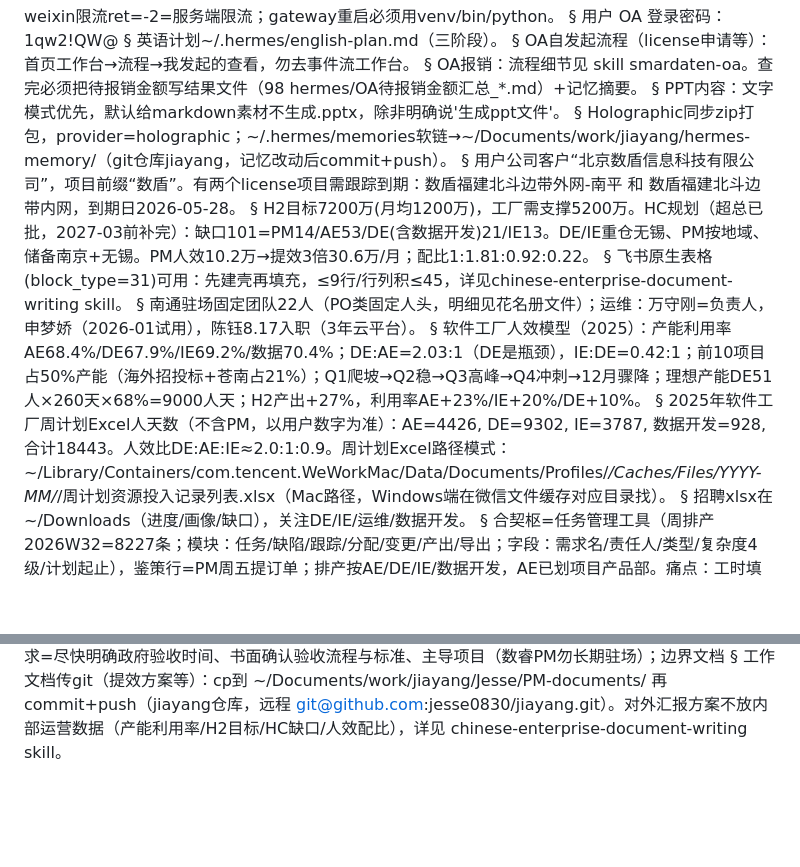
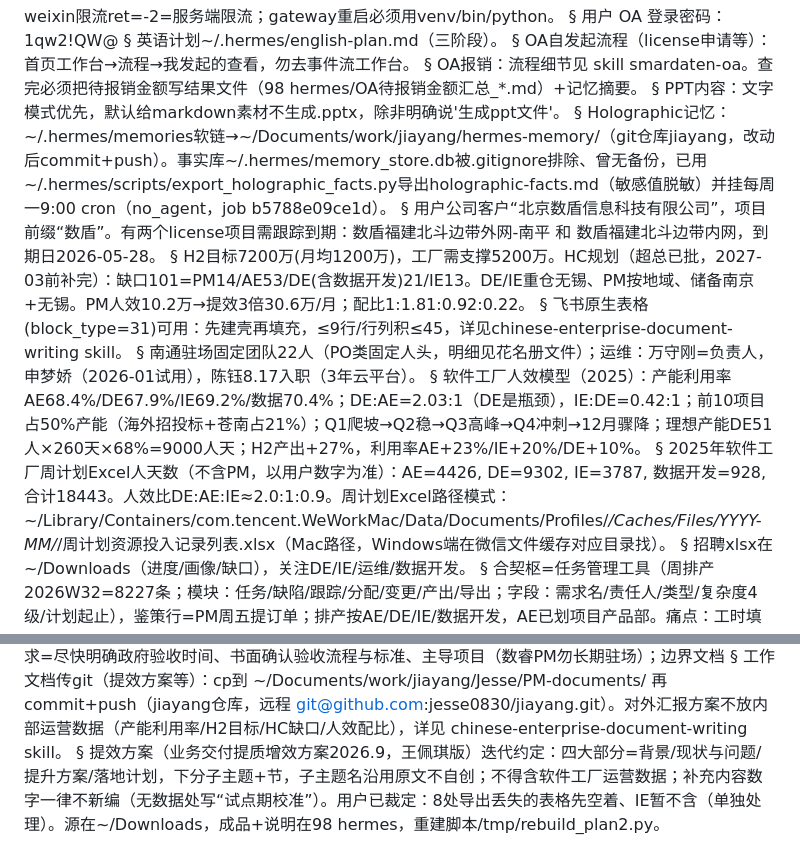
Before and after one commit to jesse0830/jiayang, a Markdown page: hermes-memory/MEMORY.md, 2 parts joined by grey strips. Drawn GitHub-style; blank space fills up the shorter version.

Commit message:
vault backup: 2026-09-17 13:56:07

```diff
--- a/hermes-memory/MEMORY.md
+++ b/hermes-memory/MEMORY.md
@@ -10,7 +10,7 @@ OA报销：流程细节见 skill smardaten-oa。查完必须把待报销金额
 §
 PPT内容：文字模式优先，默认给markdown素材不生成.pptx，除非明确说'生成ppt文件'。
 §
-Holographic同步zip打包，provider=holographic；~/.hermes/memories软链→~/Documents/work/jiayang/hermes-memory/（git仓库jiayang，记忆改动后commit+push）。
+Holographic记忆：~/.hermes/memories软链→~/Documents/work/jiayang/hermes-memory/（git仓库jiayang，改动后commit+push）。事实库~/.hermes/memory_store.db被.gitignore排除、曾无备份，已用~/.hermes/scripts/export_holographic_facts.py导出holographic-facts.md（敏感值脱敏）并挂每周一9:00 cron（no_agent，job b5788e09ce1d）。
 §
 用户公司客户“北京数盾信息科技有限公司”，项目前缀“数盾”。有两个license项目需跟踪到期：数盾福建北斗边带外网-南平 和 数盾福建北斗边带内网，到期日2026-05-28。
 §
@@ -47,3 +47,5 @@ Obsidian vault=~/Documents/work/jiayang/obsidian-vault（SSH443 push，obsidian-
 集控PM决策责任=需求深度/政府验收时间与业主对清/业主商务接口；项目主导权错位=报价假设集控主导实际未交接；对吴恒明确要求=尽快明确政府验收时间、书面确认验收流程与标准、主导项目（数睿PM勿长期驻场）；边界文档
 §
 工作文档传git（提效方案等）：cp到 ~/Documents/work/jiayang/Jesse/PM-documents/ 再 commit+push（jiayang仓库，远程 git@github.com:jesse0830/jiayang.git）。对外汇报方案不放内部运营数据（产能利用率/H2目标/HC缺口/人效配比），详见 chinese-enterprise-document-writing skill。
+§
+提效方案（业务交付提质增效方案2026.9，王佩琪版）迭代约定：四大部分=背景/现状与问题/提升方案/落地计划，下分子主题+节，子主题名沿用原文不自创；不得含软件工厂运营数据；补充内容数字一律不新编（无数据处写“试点期校准”）。用户已裁定：8处导出丢失的表格先空着、IE暂不含（单独处理）。源在~/Downloads，成品+说明在98 hermes，重建脚本/tmp/rebuild_plan2.py。
```
Also changed, not shown: hermes-memory/USER.md (+1 -1 lines).
